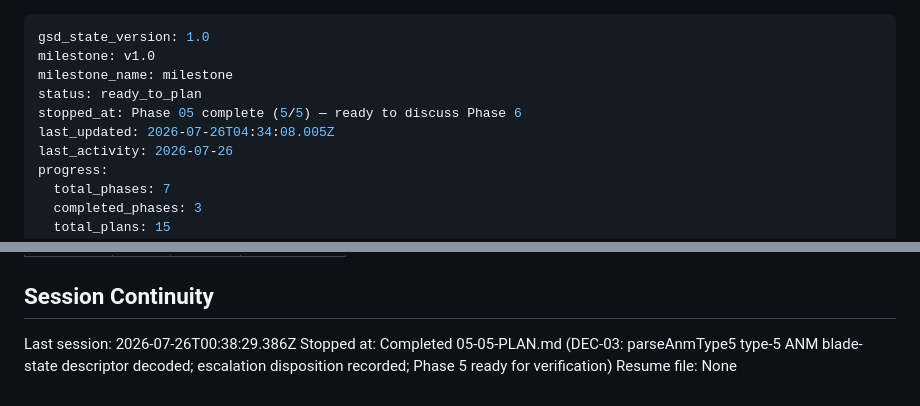
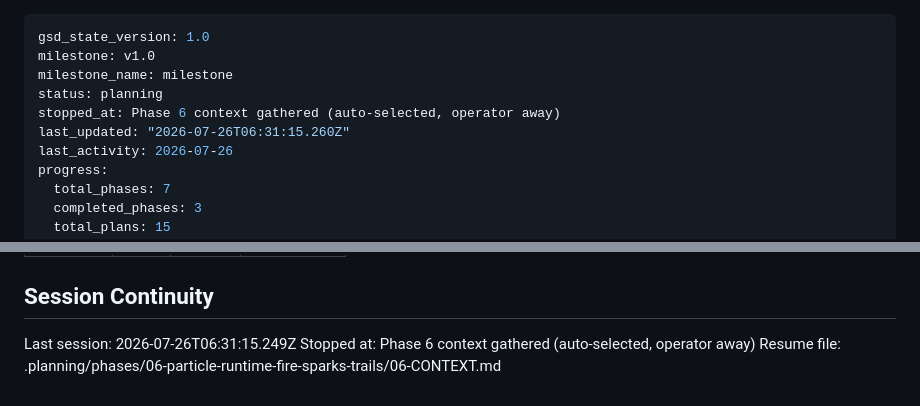
Before and after one commit to AtomechLLC/god-of-war-chains-demo, a Markdown page: .planning/STATE.md, 2 parts joined by grey strips. Rendered like a GitHub page.

Commit message:
docs(state): record phase 6 context session

```diff
--- a/.planning/STATE.md
+++ b/.planning/STATE.md
@@ -2,9 +2,9 @@
 gsd_state_version: 1.0
 milestone: v1.0
 milestone_name: milestone
-status: ready_to_plan
-stopped_at: Phase 05 complete (5/5) — ready to discuss Phase 6
-last_updated: 2026-07-26T04:34:08.005Z
+status: planning
+stopped_at: Phase 6 context gathered (auto-selected, operator away)
+last_updated: "2026-07-26T06:31:15.260Z"
 last_activity: 2026-07-26
 progress:
   total_phases: 7
@@ -105,6 +105,6 @@ Items acknowledged and carried forward from previous milestone close:
 
 ## Session Continuity
 
-Last session: 2026-07-26T00:38:29.386Z
-Stopped at: Completed 05-05-PLAN.md (DEC-03: parseAnmType5 type-5 ANM blade-state descriptor decoded; escalation disposition recorded; Phase 5 ready for verification)
-Resume file: None
+Last session: 2026-07-26T06:31:15.249Z
+Stopped at: Phase 6 context gathered (auto-selected, operator away)
+Resume file: .planning/phases/06-particle-runtime-fire-sparks-trails/06-CONTEXT.md
```
